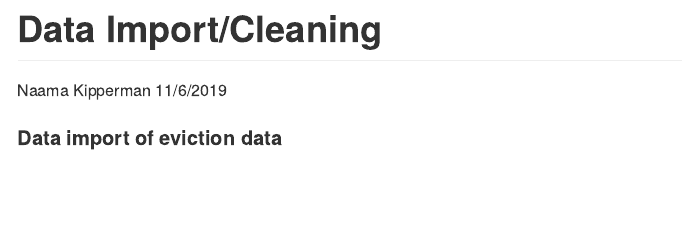
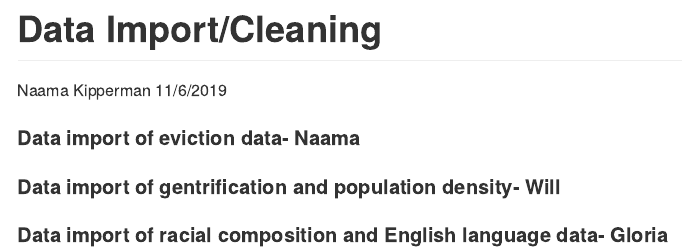
Before and after one commit to franceswilliams/EvictionsFinalProject, an R Markdown document (Data Import and Cleaning.Rmd): the page in a window 1100 px wide, from its top. Rendered offline with R 4.5, knitr and Pandoc, with nearby package versions.

Commit message:
Updated shells for everyone to work in

````diff
--- a/Data Import and Cleaning.Rmd
+++ b/Data Import and Cleaning.Rmd
@@ -9,4 +9,10 @@ output: github_document
 knitr::opts_chunk$set(echo = TRUE)
 ```
 
-#### Data import of eviction data
+#### Data import of eviction data- Naama
+
+
+#### Data import of gentrification and population density- Will
+
+
+#### Data import of racial composition and English language data- Gloria
````
